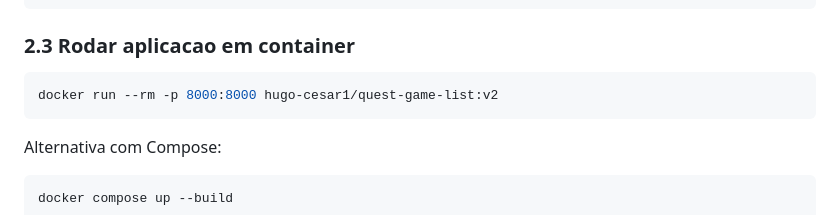
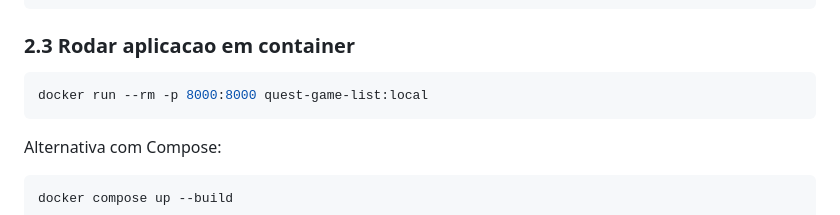
Before and after one commit to Hugo-Cesar1/quest-game-list, a Markdown page: README.md, the part around the change. GitHub-like rendering.

Commit message:
README  completo
Updated Docker run command to use local image.

````diff
--- a/README.md
+++ b/README.md
@@ -39,7 +39,7 @@ docker build -t hugo-cesar1/quest-game-list:v2 .
 ### 2.3 Rodar aplicacao em container
 
 ```bash
-docker run --rm -p 8000:8000 hugo-cesar1/quest-game-list:v2
+docker run --rm -p 8000:8000 quest-game-list:local
 ```
 
 Alternativa com Compose:
````
